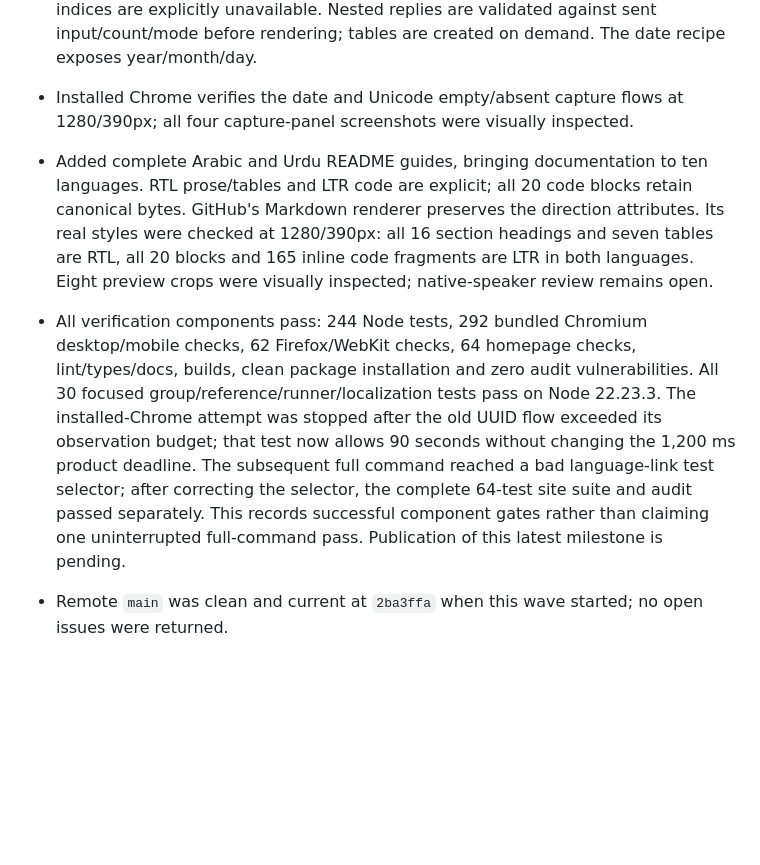
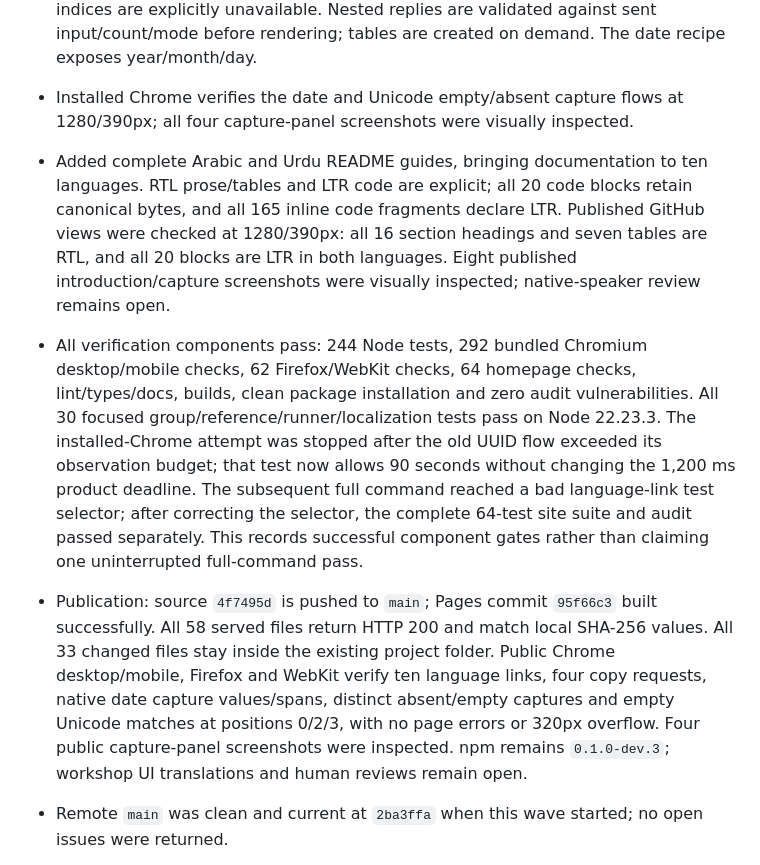
Before and after one commit to OthmaneBlial/Regex-For-Humans, a Markdown page: docs/AUTONOMOUS_ROADMAP.md, the part around the change. Rendered like a GitHub page; blank space fills up the shorter version.

```diff
--- a/docs/AUTONOMOUS_ROADMAP.md
+++ b/docs/AUTONOMOUS_ROADMAP.md
@@ -29,8 +29,9 @@ Mission source: the maintainer's 2026-10-10 autonomous mission. Implement, verif
 
 - Capture explorer and RTL milestone: native capture values/spans, absent versus empty participation, final repeated captures, nested groups, rule navigation and up to 100 nonoverlapping search matches are implemented inside the same isolated worker/deadline. Empty matches advance by Unicode code point; unsupported indices are explicitly unavailable. Nested replies are validated against sent input/count/mode before rendering; tables are created on demand. The date recipe exposes year/month/day.
 - Installed Chrome verifies the date and Unicode empty/absent capture flows at 1280/390px; all four capture-panel screenshots were visually inspected.
-- Added complete Arabic and Urdu README guides, bringing documentation to ten languages. RTL prose/tables and LTR code are explicit; all 20 code blocks retain canonical bytes. GitHub's Markdown renderer preserves the direction attributes. Its real styles were checked at 1280/390px: all 16 section headings and seven tables are RTL, all 20 blocks and 165 inline code fragments are LTR in both languages. Eight preview crops were visually inspected; native-speaker review remains open.
-- All verification components pass: 244 Node tests, 292 bundled Chromium desktop/mobile checks, 62 Firefox/WebKit checks, 64 homepage checks, lint/types/docs, builds, clean package installation and zero audit vulnerabilities. All 30 focused group/reference/runner/localization tests pass on Node 22.23.3. The installed-Chrome attempt was stopped after the old UUID flow exceeded its observation budget; that test now allows 90 seconds without changing the 1,200 ms product deadline. The subsequent full command reached a bad language-link test selector; after correcting the selector, the complete 64-test site suite and audit passed separately. This records successful component gates rather than claiming one uninterrupted full-command pass. Publication of this latest milestone is pending.
+- Added complete Arabic and Urdu README guides, bringing documentation to ten languages. RTL prose/tables and LTR code are explicit; all 20 code blocks retain canonical bytes, and all 165 inline code fragments declare LTR. Published GitHub views were checked at 1280/390px: all 16 section headings and seven tables are RTL, and all 20 blocks are LTR in both languages. Eight published introduction/capture screenshots were visually inspected; native-speaker review remains open.
+- All verification components pass: 244 Node tests, 292 bundled Chromium desktop/mobile checks, 62 Firefox/WebKit checks, 64 homepage checks, lint/types/docs, builds, clean package installation and zero audit vulnerabilities. All 30 focused group/reference/runner/localization tests pass on Node 22.23.3. The installed-Chrome attempt was stopped after the old UUID flow exceeded its observation budget; that test now allows 90 seconds without changing the 1,200 ms product deadline. The subsequent full command reached a bad language-link test selector; after correcting the selector, the complete 64-test site suite and audit passed separately. This records successful component gates rather than claiming one uninterrupted full-command pass.
+- Publication: source `4f7495d` is pushed to `main`; Pages commit `95f66c3` built successfully. All 58 served files return HTTP 200 and match local SHA-256 values. All 33 changed files stay inside the existing project folder. Public Chrome desktop/mobile, Firefox and WebKit verify ten language links, four copy requests, native date capture values/spans, distinct absent/empty captures and empty Unicode matches at positions 0/2/3, with no page errors or 320px overflow. Four public capture-panel screenshots were inspected. npm remains `0.1.0-dev.3`; workshop UI translations and human reviews remain open.
 
 - Remote `main` was clean and current at `2ba3ffa` when this wave started; no open issues were returned.
 - GitHub Actions is disabled in the repository settings. Keep it disabled; local verification remains required.
```
Also changed, not shown: docs/DISTRIBUTION.md (+8 -0 lines).
